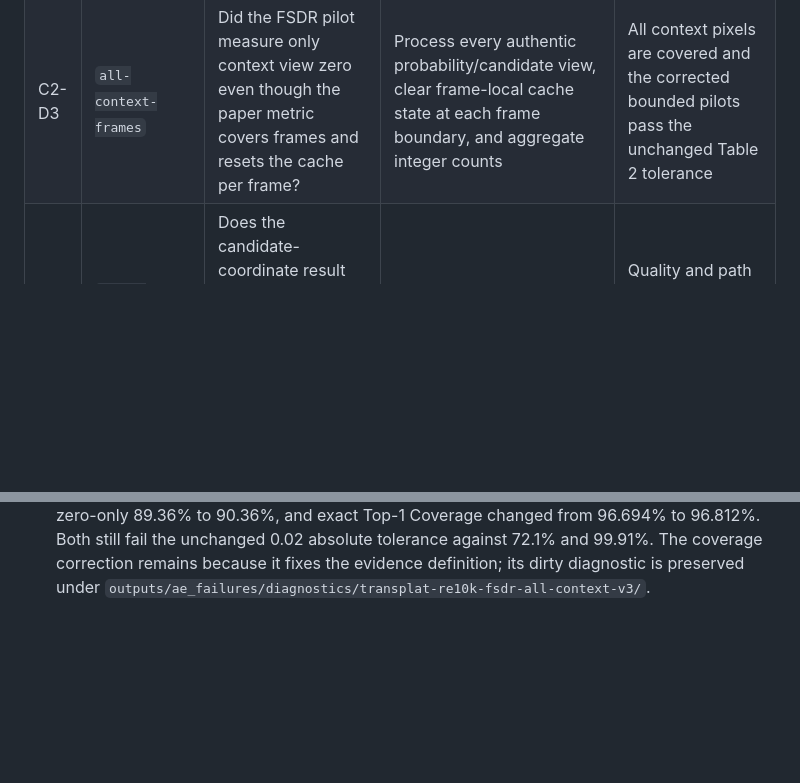
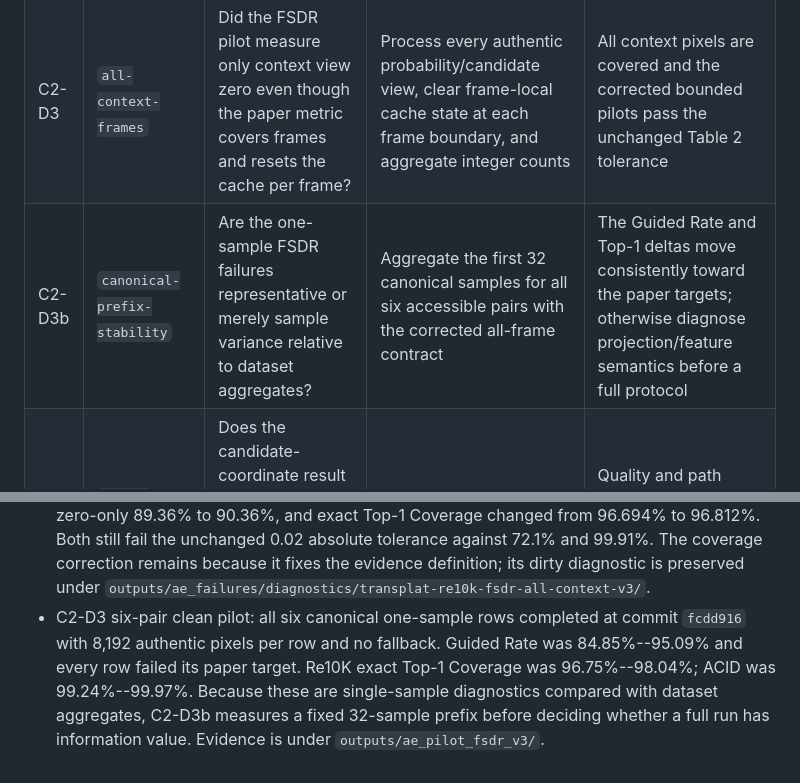
Before and after one commit to MAdrid1011/SCARF, a Markdown page: PLAN.md, 2 parts joined by grey strips. Drawn GitHub-style; blank space fills up the shorter version.

Commit message:
[docs]: Record all-context FSDR pilot results

```diff
--- a/PLAN.md
+++ b/PLAN.md
@@ -320,6 +320,7 @@
 |---|---|---|---|---|
 | C1-D4 | `candidate-coordinate-depth` | Is the fixed L1 threshold intended for the model's dimensionless depth-candidate coordinate rather than metric depth? | Map each predicted depth through the exact upstream inverse-depth near/far parameterization and report aligned first-hit rates without changing SAES output | The paper-fixed thresholds produce a non-degenerate L0/L1 split and identify a falsifiable routing correction |
 | C2-D3 | `all-context-frames` | Did the FSDR pilot measure only context view zero even though the paper metric covers frames and resets the cache per frame? | Process every authentic probability/candidate view, clear frame-local cache state at each frame boundary, and aggregate integer counts | All context pixels are covered and the corrected bounded pilots pass the unchanged Table 2 tolerance |
+| C2-D3b | `canonical-prefix-stability` | Are the one-sample FSDR failures representative or merely sample variance relative to dataset aggregates? | Aggregate the first 32 canonical samples for all six accessible pairs with the corrected all-frame contract | The Guided Rate and Top-1 deltas move consistently toward the paper targets; otherwise diagnose projection/feature semantics before a full protocol |
 | C1-D5 | `paper-routing-replay` | Does the candidate-coordinate result support a paper-defined L0/L1 router without the unpublished cross-check and similarity gates? | Apply only the published first-hit statistics on the fixed sample | Quality and path rates both pass without target-image access or extra thresholds |
 | C2-D4 | `projection-collateral` | Can software and RTL share a reproducible random-hyperplane matrix without selecting a seed from paper results? | Export one manifest-hashed matrix generated independently of evaluation metrics and load the same quantized values in both implementations | RTL/software signatures are bit-exact and six bounded pilots pass without seed search |
 
@@ -349,3 +350,10 @@
   tolerance against 72.1% and 99.91%. The coverage correction remains because
   it fixes the evidence definition; its dirty diagnostic is preserved under
   `outputs/ae_failures/diagnostics/transplat-re10k-fsdr-all-context-v3/`.
+- C2-D3 six-pair clean pilot: all six canonical one-sample rows completed at
+  commit `fcdd916` with 8,192 authentic pixels per row and no fallback. Guided
+  Rate was 84.85%--95.09% and every row failed its paper target. Re10K exact
+  Top-1 Coverage was 96.75%--98.04%; ACID was 99.24%--99.97%. Because these are
+  single-sample diagnostics compared with dataset aggregates, C2-D3b measures a
+  fixed 32-sample prefix before deciding whether a full run has information
+  value. Evidence is under `outputs/ae_pilot_fsdr_v3/`.
```
Also changed, not shown: CHECKLIST.md (+3 -1 lines).
